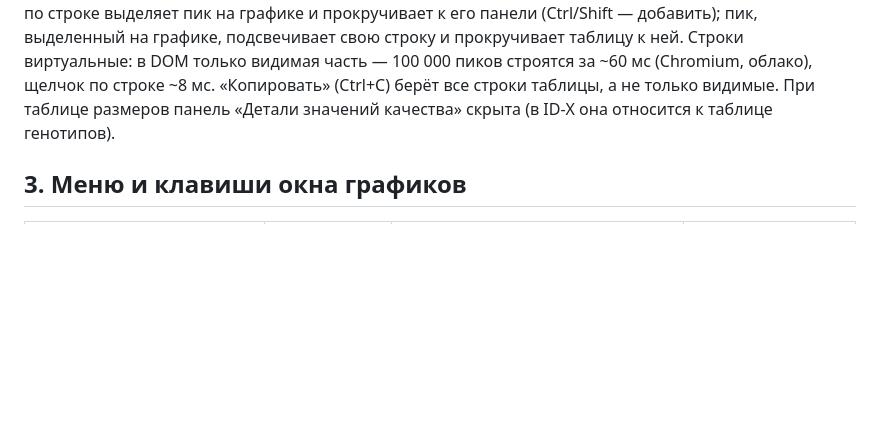
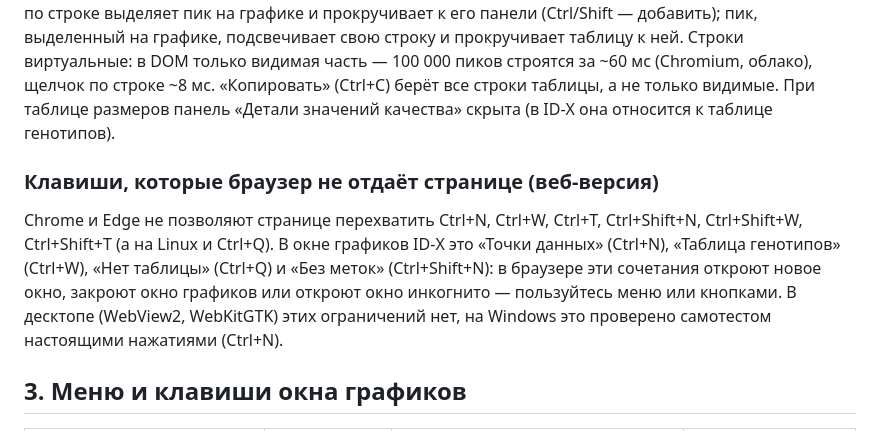
Before and after one commit to DrCramer/open_trace, a Markdown page: docs/desktop/ID_X_PLOT_PARITY.md, the part around the change. GitHub-like rendering; blank space fills up the shorter version.

```diff
--- a/docs/desktop/ID_X_PLOT_PARITY.md
+++ b/docs/desktop/ID_X_PLOT_PARITY.md
@@ -68,6 +68,10 @@
 
 По `SamplePlotTableModel.java`: строка на каждый найденный пик показанных красителей всех образцов окна (не только на аллели), красители в порядке панелей, пики по положению; «B,3» — третий пик синего красителя, «*» — пик, сопоставленный со стандартом длин; маркер и аллель заполнены только у пиков с меткой. OpenTrace делает так же (до 5 ноября 2026 показывал только пики с аллелями). Щелчок по строке выделяет пик на графике и прокручивает к его панели (Ctrl/Shift — добавить); пик, выделенный на графике, подсвечивает свою строку и прокручивает таблицу к ней. Строки виртуальные: в DOM только видимая часть — 100 000 пиков строятся за ~60 мс (Chromium, облако), щелчок по строке ~8 мс. «Копировать» (Ctrl+C) берёт все строки таблицы, а не только видимые. При таблице размеров панель «Детали значений качества» скрыта (в ID-X она относится к таблице генотипов).
 
+### Клавиши, которые браузер не отдаёт странице (веб-версия)
+
+Chrome и Edge не позволяют странице перехватить Ctrl+N, Ctrl+W, Ctrl+T, Ctrl+Shift+N, Ctrl+Shift+W, Ctrl+Shift+T (а на Linux и Ctrl+Q). В окне графиков ID-X это «Точки данных» (Ctrl+N), «Таблица генотипов» (Ctrl+W), «Нет таблицы» (Ctrl+Q) и «Без меток» (Ctrl+Shift+N): в браузере эти сочетания откроют новое окно, закроют окно графиков или откроют окно инкогнито — пользуйтесь меню или кнопками. В десктопе (WebView2, WebKitGTK) этих ограничений нет, на Windows это проверено самотестом настоящими нажатиями (Ctrl+N).
+
 ## 3. Меню и клавиши окна графиков
 
 | Команда | Клавиша ID-X | OpenTrace | Статус |
```
Also changed, not shown: docs/desktop/ROADMAP.md (+1 -1 lines).
